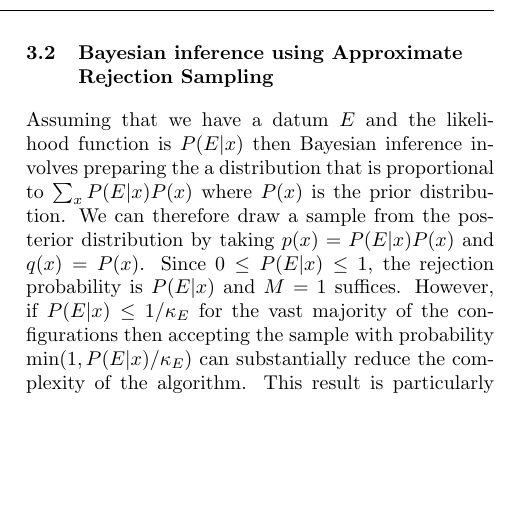
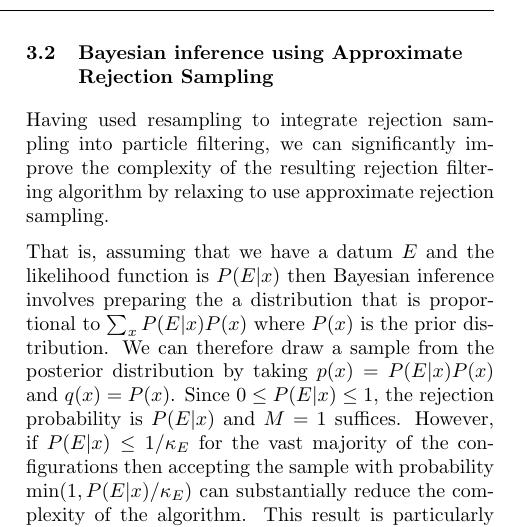
Before and after one commit to nathanwiebe2000/CREJAISTATS, a LaTeX paper (RejS-8.tex): part of one column of page 3 of 12, cut so that both start at the same text, the shorter picture padded with empty space. Compiled offline with pdfLaTeX.

Commit message:
Finished first stab at integrating sections 3 & 4.

```diff
--- a/RejS-8.tex
+++ b/RejS-8.tex
@@ -355,11 +355,11 @@ model used in the next step of the inference procedure.
 \subsection{Bayesian inference using Approximate Rejection Sampling}
 %=============================================================================
 
-% To avoid the memory and numerical stability costs of kernel density (Liu-West)
-% resampling, we perform Bayesian inference using rejection sampling together
-% with resampling using summary statistics.
+Having used resampling to integrate rejection sampling into particle filtering,
+we can significantly improve the complexity of the resulting rejection filtering
+algorithm by relaxing to use approximate rejection sampling.
 
-Assuming that we have a datum $E$ and the likelihood function is $P(E|x)$ then Bayesian inference
+That is, assuming that we have a datum $E$ and the likelihood function is $P(E|x)$ then Bayesian inference
 involves preparing the a distribution that is proportional to $\sum_x P(E|x) P(x)$ where $P(x)$ is the
 prior distribution.  We can therefore draw a sample from the posterior distribution by taking
 $p(x)=P(E|x)P(x)$ and $q(x)=P(x)$.  Since $0\le P(E|x)\le 1$, the rejection probability is $P(E|x)$ and
```
Also changed, not shown: RejS-8.tex (1 more changed lines).
